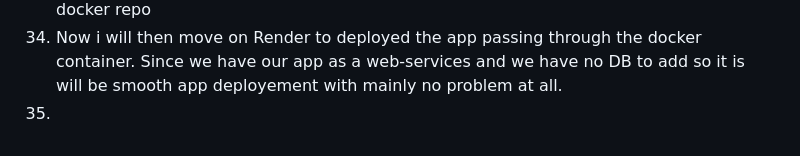
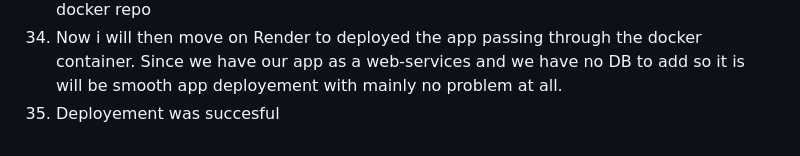
Before and after one commit to FMB237/health-dashboard, a Markdown page: Personal.md, the part around the change. Drawn GitHub-style.

```diff
--- a/Personal.md
+++ b/Personal.md
@@ -39,4 +39,4 @@ For this simple app i gonna mainly used FastApi to handle the backend since i go
 
 33. After adding this variables move on to the github action section observe the pipeline.It mainly fails because absent of the **__init__.py** file in both the app folder and tests folder.So i added both and re-run the test for a succcesful result own. add the screenshot of the docker repo
 34. Now i will then move on Render to deployed the app passing through the docker container. Since we have our app as a web-services and we have no DB to add so it is will be smooth app deployement with mainly no problem at all.
-35.
+35. Deployement was succesful
```
Also changed, not shown: README.md (added, +79 -0 lines).
